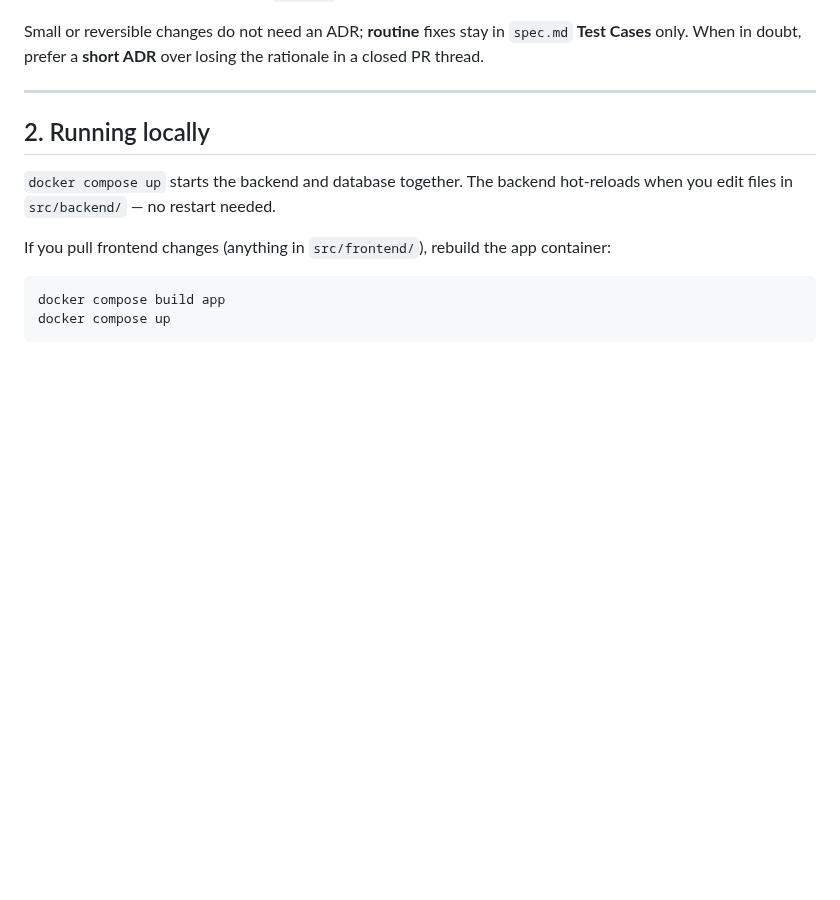
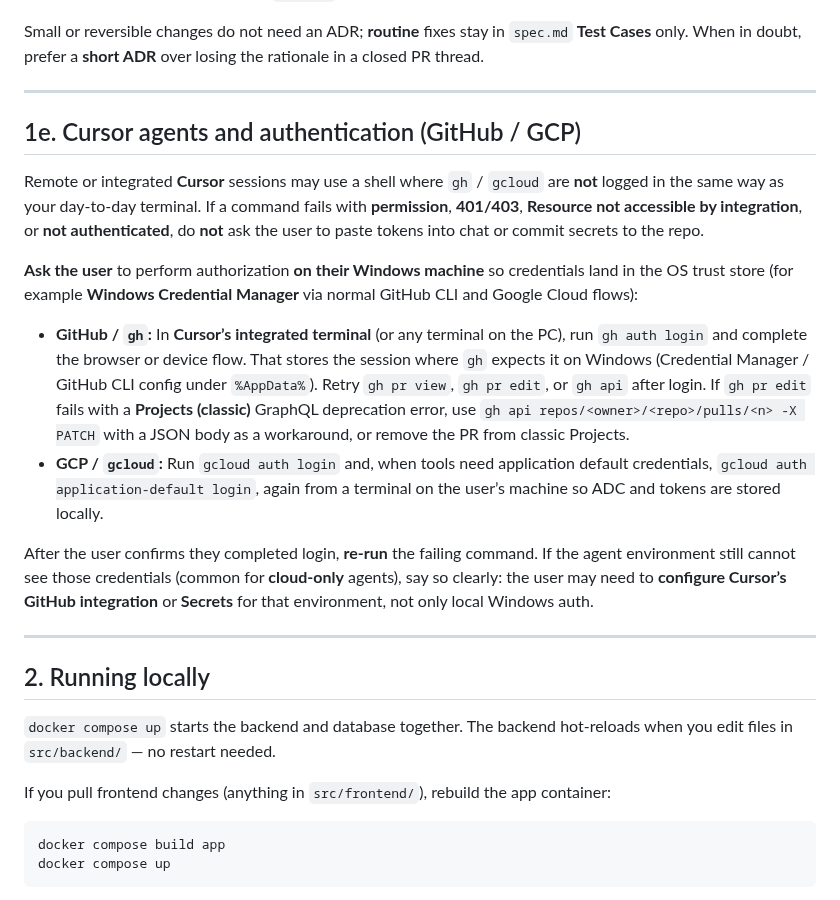
Before and after one commit to LemonHound/ai-game-project, a Markdown page: CONTRIBUTING.md, the part around the change. Rendered like a GitHub page; blank space fills up the shorter version.

Commit message:
docs: Cursor auth failures - ask user for gh/gcloud on Windows
Add CONTRIBUTING §1e: on GitHub/GCP permission errors, direct the user to
complete gh auth login and gcloud auth flows on their machine (Credential
Manager), never tokens in chat; note gh pr edit vs REST workaround and
cloud-only agent caveat. CLAUDE.md points to §1e.

```diff
--- a/CONTRIBUTING.md
+++ b/CONTRIBUTING.md
@@ -84,6 +84,31 @@ Workflow:
 
 Small or reversible changes do not need an ADR; **routine** fixes stay in `spec.md` **Test Cases** only. When in doubt,
 prefer a **short ADR** over losing the rationale in a closed PR thread.
+
+---
+
+## 1e. Cursor agents and authentication (GitHub / GCP)
+
+Remote or integrated **Cursor** sessions may use a shell where `gh` / `gcloud` are **not** logged in the same way as
+your day-to-day terminal. If a command fails with **permission**, **401/403**, **Resource not accessible by
+integration**, or **not authenticated**, do **not** ask the user to paste tokens into chat or commit secrets to the
+repo.
+
+**Ask the user** to perform authorization **on their Windows machine** so credentials land in the OS trust store (for
+example **Windows Credential Manager** via normal GitHub CLI and Google Cloud flows):
+
+- **GitHub / `gh`:** In **Cursor’s integrated terminal** (or any terminal on the PC), run `gh auth login` and complete
+  the browser or device flow. That stores the session where `gh` expects it on Windows (Credential Manager / GitHub CLI
+  config under `%AppData%`). Retry `gh pr view`, `gh pr edit`, or `gh api` after login. If `gh pr edit` fails with a
+  **Projects (classic)** GraphQL deprecation error, use `gh api repos/<owner>/<repo>/pulls/<n> -X PATCH` with a JSON
+  body as a workaround, or remove the PR from classic Projects.
+- **GCP / `gcloud`:** Run `gcloud auth login` and, when tools need application default credentials,
+  `gcloud auth application-default login`, again from a terminal on the user’s machine so ADC and tokens are stored
+  locally.
+
+After the user confirms they completed login, **re-run** the failing command. If the agent environment still cannot see
+those credentials (common for **cloud-only** agents), say so clearly: the user may need to **configure Cursor’s GitHub
+integration** or **Secrets** for that environment, not only local Windows auth.
 
 ---
 
```
Also changed, not shown: CLAUDE.md (+3 -0 lines).
